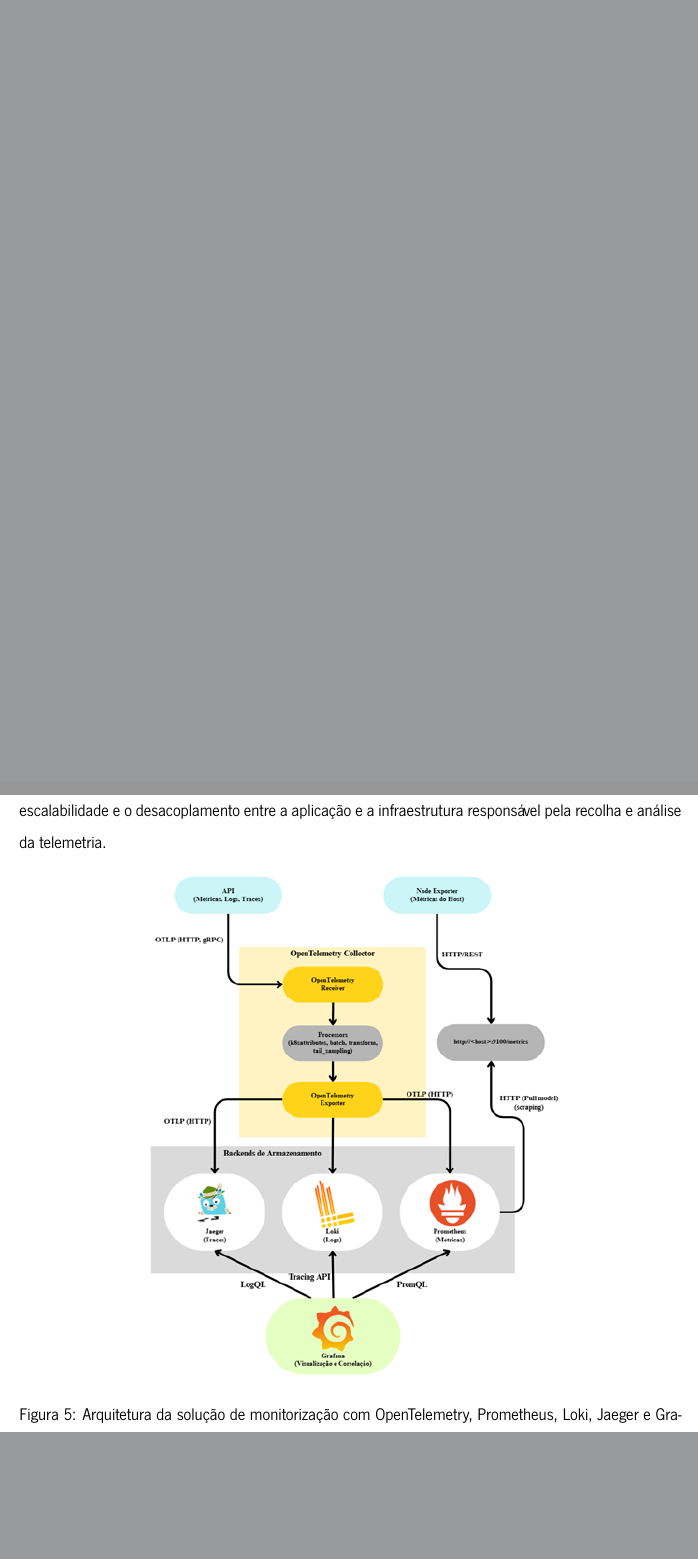
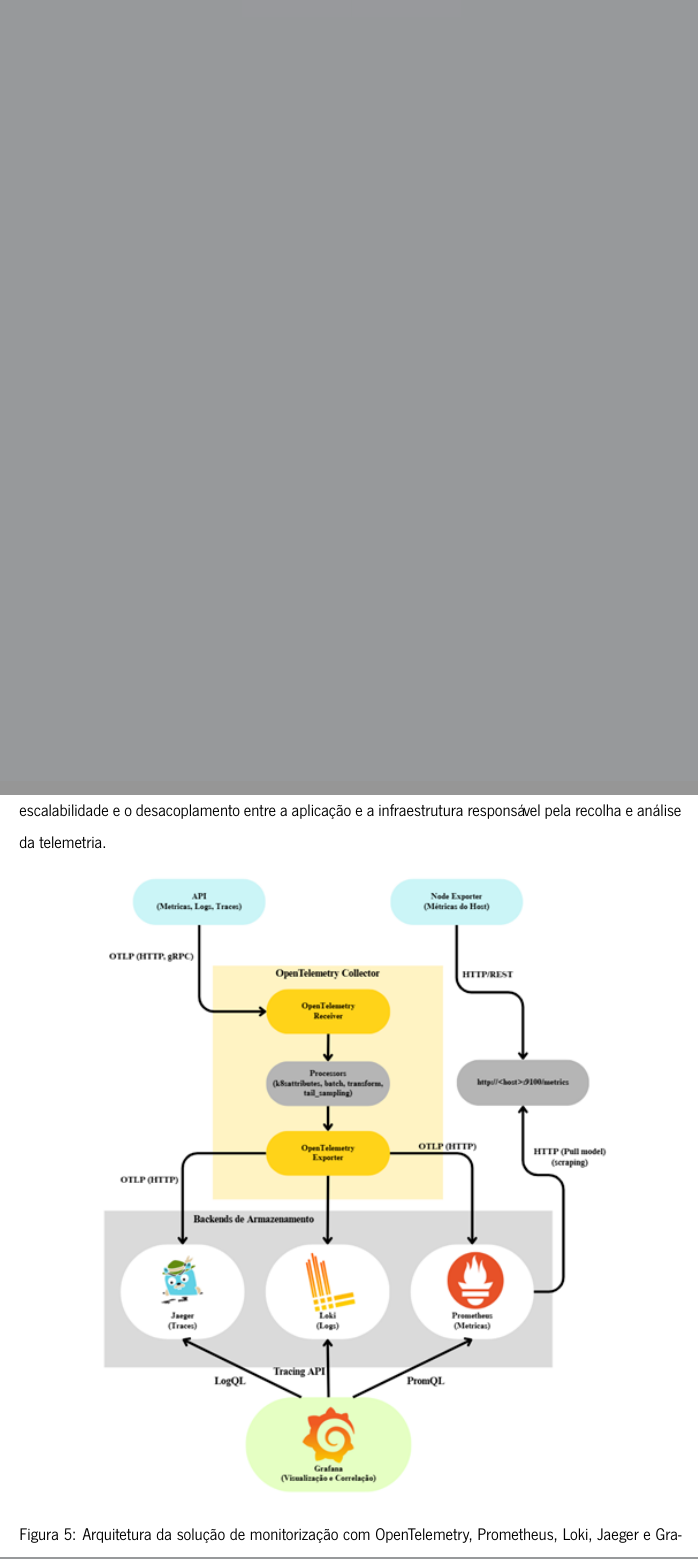
Before and after one commit to ruipedrolousadaDtx/Dissertation, a LaTeX thesis (dissertation.tex, which reads chapters/OpenTelemetry.tex): two parts of pages 3 and 56 of 90, joined at a grey line, cut so that both start at the same text, the shorter picture padded with empty space. Compiled offline with XeLaTeX.

Commit message:
big changes

```diff
--- a/chapters/OpenTelemetry.tex
+++ b/chapters/OpenTelemetry.tex
@@ -238,7 +235,7 @@
 
 \begin{figure}[H]
     \centering
-    \includegraphics[width=0.65\textwidth]{images/Diagramas/arquitetura_da_solucao.png}
+    \includegraphics[width=0.80\textwidth]{images/Diagramas/arquitetura_da_solucao.png}
     \caption{Arquitetura da solução de monitorização com OpenTelemetry, Prometheus, Loki, Jaeger e Grafana}
     \label{fig:otel_arch}
 \end{figure}
--- a/dissertation.tex
+++ b/dissertation.tex
@@ -24,7 +24,7 @@
 
 \masters{Mestrado em Engenharia Informática}
 %\area{Área de especialização}
-\supervisor{Professor Orlando Belo}
+\supervisor{Professor Orlando Manuel Oliveira Belo}
 \cosupervisor{Ricardo Rodrigues}
 
 \bibpunct[,]{(}{)}{;}{a}{,}{,}
```
Also changed, not shown: dissertation.pdf, chapters/OpenTelemetry.tex (11 more changed lines).
